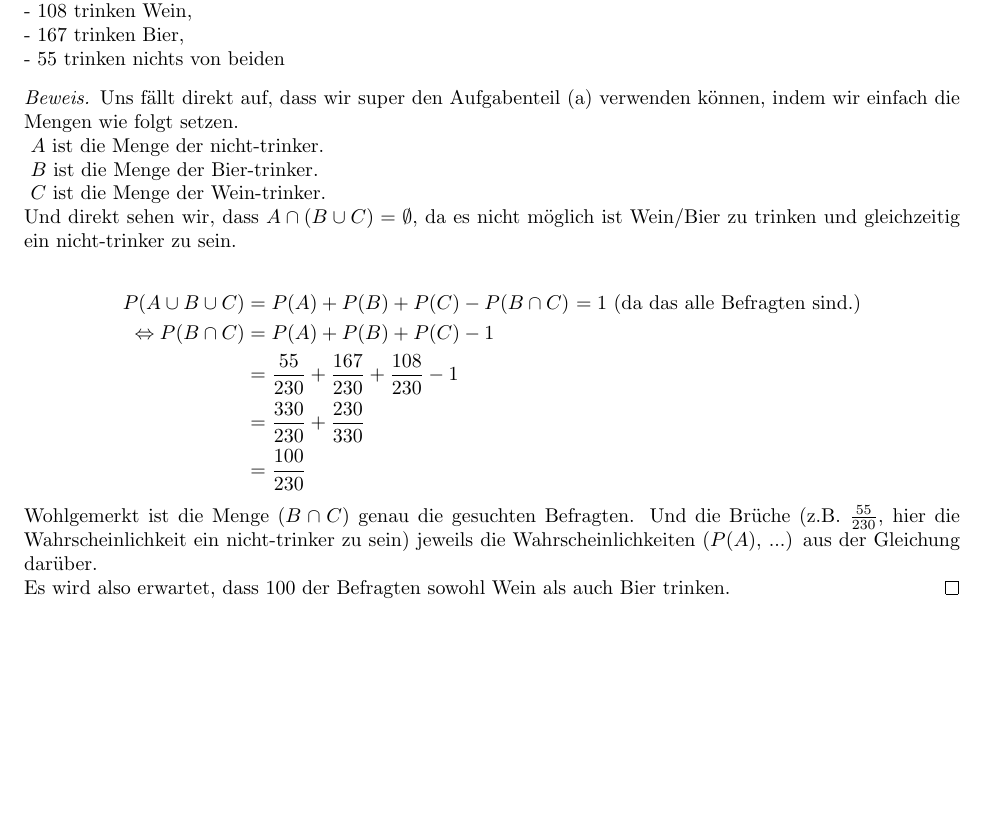
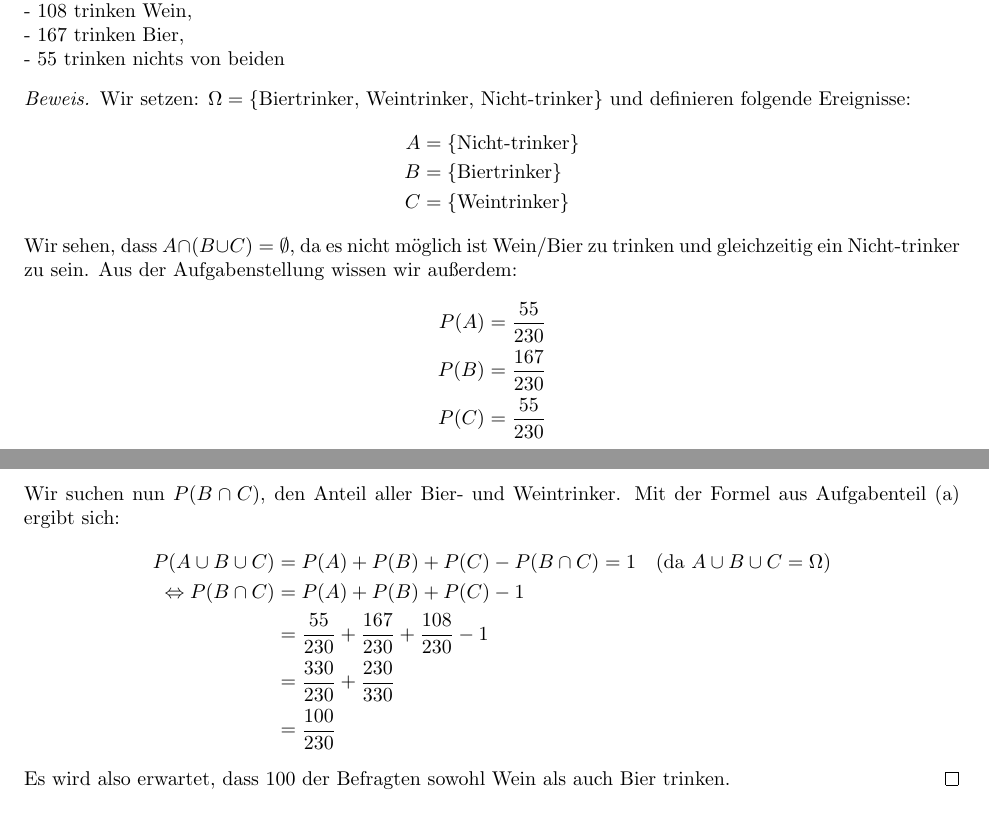
Before and after one commit to data-stepper/latex-university-shit, a LaTeX document (Stochastik/Übungsblatt 1/Aufgabe 3/Stochastik - ÜB1 - A3.tex): part of the page before the commit and two parts of pages 1 and 2 of 2 after it, the two joined at a grey line, cut so that both start at the same text, the shorter picture padded with empty space. Compiled offline with pdfLaTeX.

Commit message:
final (?)

```diff
--- a/Stochastik/Übungsblatt 1/Aufgabe 3/Stochastik - ÜB1 - A3.tex
+++ b/Stochastik/Übungsblatt 1/Aufgabe 3/Stochastik - ÜB1 - A3.tex
@@ -42,26 +42,28 @@ P(A \cup B \cup C) &= P(A \cup (B \cup C)) = P(A) + P(B \cup C) - \underbrace{ P
 
 - $55$ trinken nichts von beiden
 \begin{proof}[Beweis]
-Uns fällt direkt auf, dass wir super den Aufgabenteil (a) verwenden können, indem wir einfach die Mengen wie folgt setzen.
-
-\indent \text{ $A$ ist die Menge der nicht-trinker. }
-
-\indent \text{ $B$ ist die Menge der Bier-trinker. }
-
-\indent \text{ $C$ ist die Menge der Wein-trinker. }
-
-Und direkt sehen wir, dass $A \cap (B \cup C) = \emptyset$, da es nicht möglich ist Wein/Bier zu trinken und gleichzeitig ein nicht-trinker zu sein.
-
+Wir setzen: $\Omega = \{\text{Biertrinker, Weintrinker, Nicht-trinker}\}$ und definieren folgende Ereignisse:
 \begin{align*}
-P(A \cup B \cup C) &= P(A) + P(B) + P(C) - P(B \cap C) \text{ $= 1$ (da das alle Befragten sind.)} \\
+    A &= \{\text{Nicht-trinker}\} \\
+    B &= \{\text{Biertrinker}\} \\
+    C &= \{\text{Weintrinker}\}
+\end{align*}
+Wir sehen, dass $A \cap (B \cup C) = \emptyset$, da es nicht möglich ist Wein/Bier zu trinken und gleichzeitig ein Nicht-trinker zu sein.
+Aus der Aufgabenstellung wissen wir außerdem:
+\begin{align*}
+    P(A) &= \frac{55}{230} \\
+    P(B) &= \frac{167}{230} \\
+    P(C) &= \frac{55}{230}
+\end{align*}
+Wir suchen nun $P(B\cap C)$, den Anteil aller Bier- und Weintrinker. Mit der Formel aus Aufgabenteil (a) ergibt sich:
+\begin{align*}
+P(A \cup B \cup C) &= P(A) + P(B) + P(C) - P(B \cap C) = 1 \quad\text{(da $A\cup B\cup C = \Omega$)} \\
 \Leftrightarrow P(B \cap C) &= P(A) + P(B) + P(C) - 1 \\
 &= \frac{55}{230} + \frac{167}{230} + \frac{108}{230} - 1 \\
 &= \frac{330}{230} + \frac{230}{330} \\
 &= \frac{100}{230}
 \end{align*}
 
-Wohlgemerkt ist die Menge $(B \cap C)$ genau die gesuchten Befragten. Und die Brüche (z.B. $\frac{55}{230}$, hier die Wahrscheinlichkeit ein nicht-trinker zu sein) jeweils die Wahrscheinlichkeiten ($P(A)$, ...) aus der Gleichung darüber.
-
 Es wird also erwartet, dass $100$ der Befragten sowohl Wein als auch Bier trinken.
 \end{proof}
 
```
Also changed, not shown: Template/Stochastik - ÜB_Template.tex (deleted, +0 -56 lines), Stochastik/Übungsblatt 1/Aufgabe 3/Stochastik - ÜB1 - A3.pdf, Template/Stochastik - ÜB_Template.pdf (deleted).
